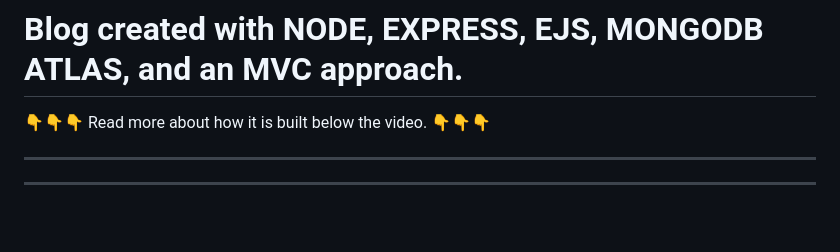
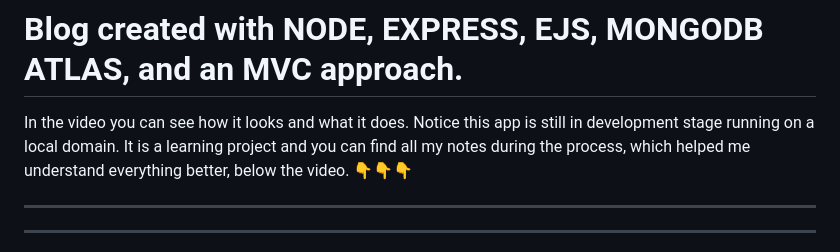
Before and after one commit to vanesascode/blog-node-express-ejs-mdbatlas-mvc, a Markdown page: Readme.md, the part around the change. GitHub-like rendering; blank space fills up the shorter version.

```diff
--- a/Readme.md
+++ b/Readme.md
@@ -1,5 +1,5 @@
 # Blog created with NODE, EXPRESS, EJS, MONGODB ATLAS, and an MVC approach.
-👇👇👇 Read more about how it is built below the video. 👇👇👇
+In the video you can see how it looks and what it does. Notice this app is still in development stage running on a local domain. It is a learning project and you can find all my notes during the process, which helped me understand everything better, below the video. 👇👇👇
 ***
 ***
 
```
